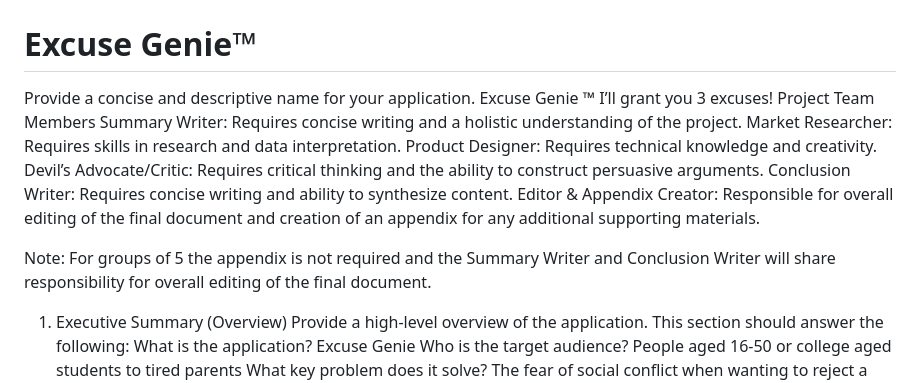
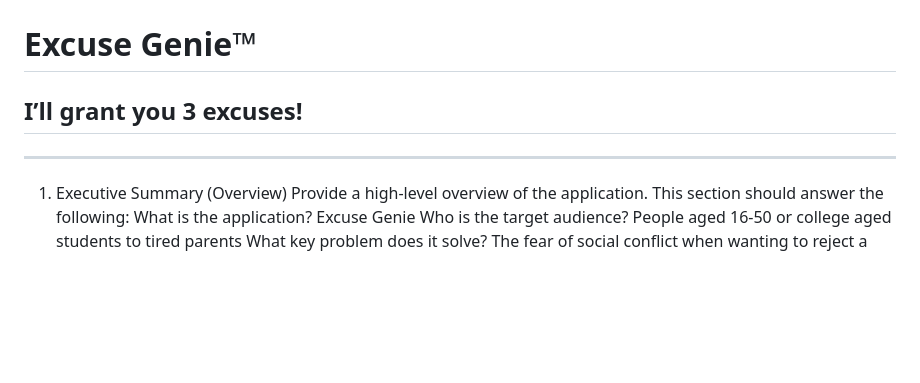
Before and after one commit to th3Fed/IGME110-repo, a Markdown page: p1.md, the part around the change. GitHub-like rendering; blank space fills up the shorter version.

```diff
--- a/p1.md
+++ b/p1.md
@@ -2,19 +2,9 @@
 
 # Excuse Genie™
 
-Provide a concise and descriptive name for your application.
-Excuse Genie ™
-I’ll grant you 3 excuses!
-Project Team Members
-Summary Writer: Requires concise writing and a holistic understanding of the project.
-Market Researcher: Requires skills in  research and data interpretation.
-Product Designer: Requires technical knowledge and creativity.
-Devil’s Advocate/Critic: Requires critical thinking and the ability to construct persuasive arguments.
-Conclusion Writer: Requires concise writing and ability to synthesize content.
-Editor & Appendix Creator: Responsible for overall editing of the final document and creation of an appendix for any additional supporting materials.
+## I’ll grant you 3 excuses!
 
-Note: For groups of 5 the appendix is not required and the Summary Writer and Conclusion Writer will share responsibility for overall editing of the final document.
-
+---
 1. Executive Summary (Overview)
 Provide a high-level overview of the application. This section should answer the following:
 What is the application? Excuse Genie
```
